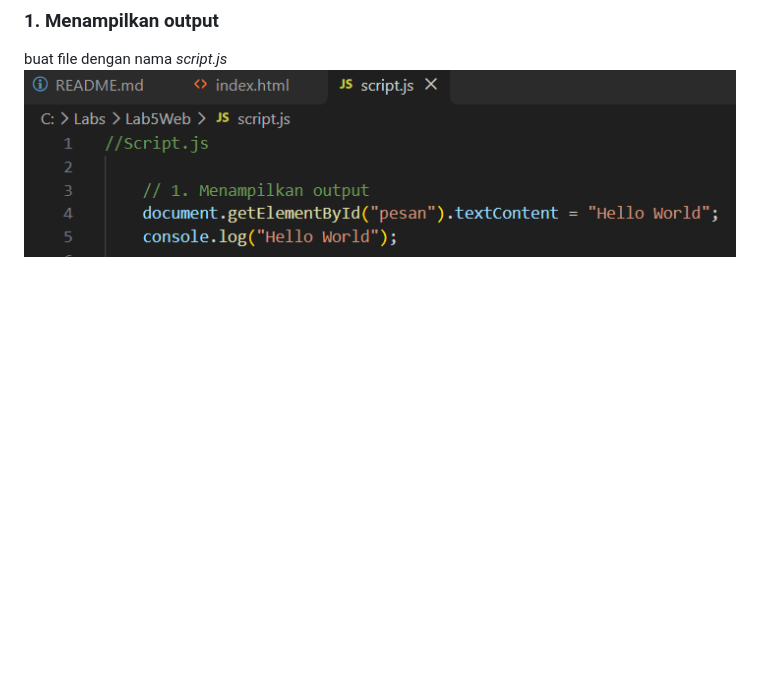
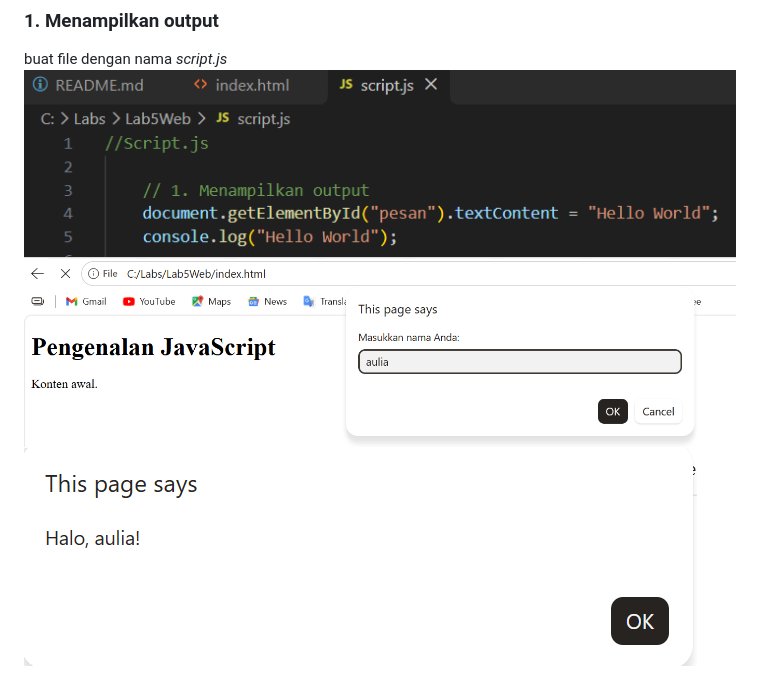
Before and after one commit to auliafirdhanorfadilla-blip/Lab5Web, a Markdown page: README.md, the part around the change. Rendered like a GitHub page; pictures changed too: ss/output1.png (added), ss/outputt1.png (added); blank space fills up the shorter version.

Commit message:
Menambahkan file

```diff
--- a/README.md
+++ b/README.md
@@ -7,3 +7,5 @@ JavaScript dapat mengubah konten HTML, nilai atribut, gaya CSS, serta menampilka
 ### 1. Menampilkan output
 buat file dengan nama *script.js*
 ![Gambar 1](ss/js1.png)
+![Gambar 2](ss/output1.png)
+![Gambar 3](ss/outputt1.png)
```
